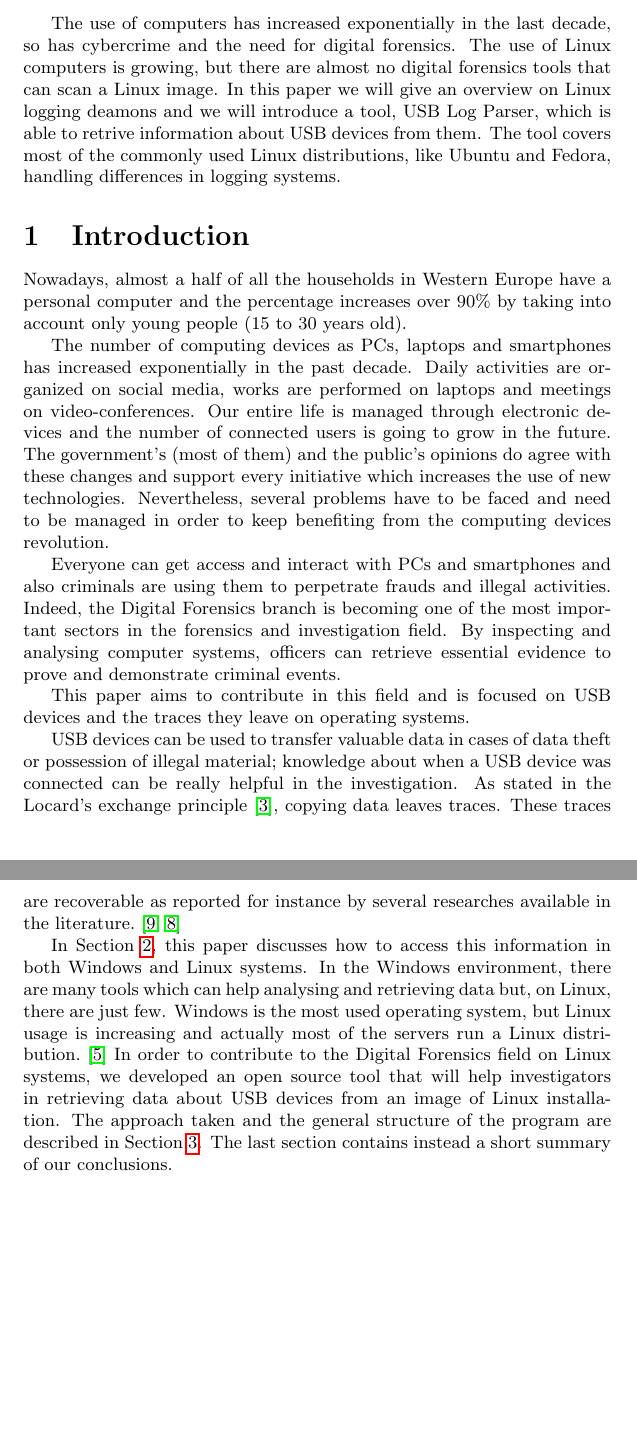
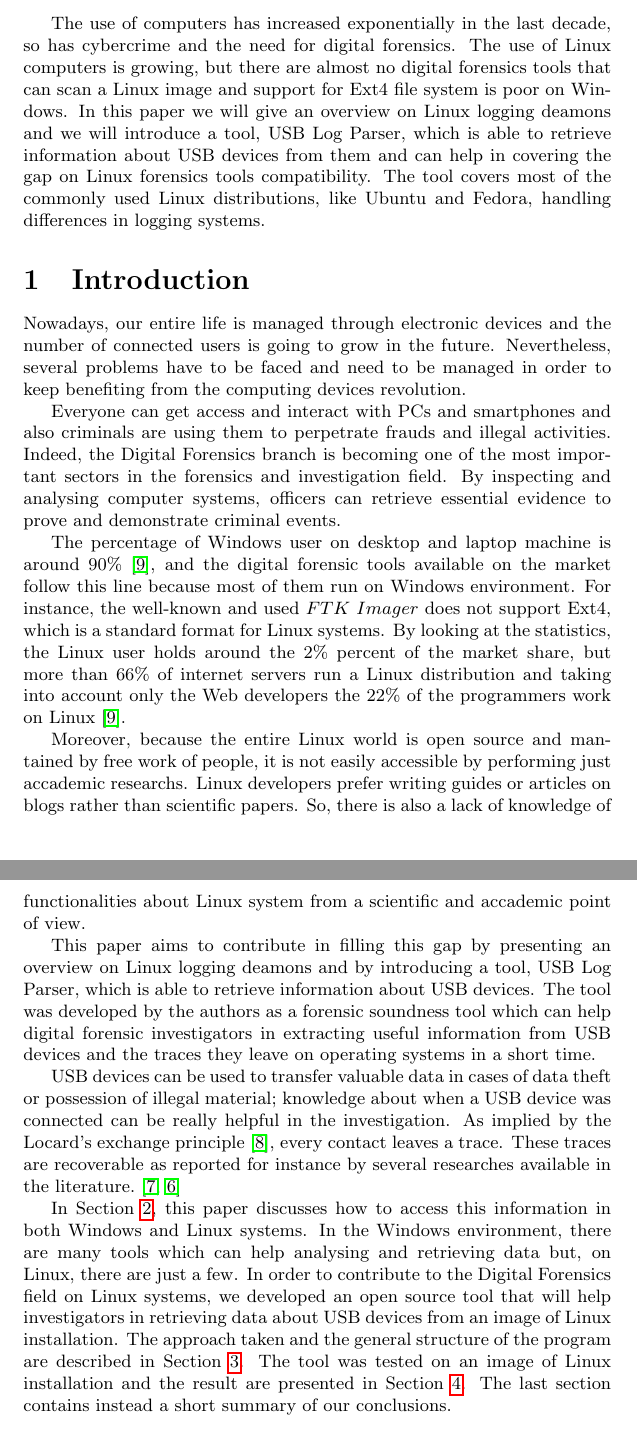
Before and after one commit to EliaGeretto/usb_log_parser, a LaTeX document (report/main.tex, which reads report/sample.bib): two parts of pages 1 and 2 of 6 before the commit and two parts of pages 1 and 2 of 7 after it, joined at a grey line, cut so that both start at the same text, the shorter picture padded with empty space. Compiled offline with pdfLaTeX.

Commit message:
Modify Abstract and Introduction by following the received feedbacks

```diff
--- a/report/main.tex
+++ b/report/main.tex
@@ -20,28 +20,20 @@ G. Iadarola & (1879480) \\
 \maketitle
 
 \abstract{The use of computers has increased exponentially in the last decade,
-	so has cybercrime and the need for digital forensics. The use of Linux
-	computers is growing, but there are almost no digital forensics tools
-	that can scan a Linux image. In this paper we will give an overview on
-	Linux logging deamons and we will introduce a tool, USB Log Parser,
-	which is able to retrive information about USB devices from them. The
-	tool covers most of the commonly used Linux distributions, like Ubuntu
-	and Fedora, handling differences in logging systems.}
+so has cybercrime and the need for digital forensics. The use of Linux computers
+is growing, but there are almost no digital forensics tools that can scan a
+Linux image and support for Ext4 file system is poor on Windows. In this paper
+we will give an overview on Linux logging deamons and we will introduce a tool,
+USB Log Parser, which is able to retrieve information about USB devices from
+them and can help in covering the gap on Linux forensics tools compatibility.
+The tool covers most of the commonly used Linux distributions, like Ubuntu and
+Fedora, handling differences in logging systems.}
 
 \section{Introduction}
-Nowadays, almost a half of all the households in Western Europe have a personal
-computer and the percentage increases over 90\% by taking into account only
-young people (15 to 30 years old).
-
-The number of computing devices as PCs, laptops and smartphones has increased
-exponentially in the past decade. Daily activities are organized on social
-media, works are performed on laptops and meetings on video-conferences. Our
-entire life is managed through electronic devices and the number of connected
-users is going to grow in the future. The government's (most of them) and the
-public's opinions do agree with these changes and support every initiative
-which increases the use of new technologies. Nevertheless, several problems have
-to be faced and need to be managed in order to keep benefiting from the
-computing devices revolution.
+Nowadays, our entire life is managed through electronic devices and the number of
+connected users is going to grow in the future. Nevertheless, several
+problems have to be faced and need to be managed in order to keep benefiting
+from the computing devices revolution.
 
 Everyone can get access and interact with PCs and smartphones and also criminals
 are using them to perpetrate frauds and illegal activities. Indeed, the Digital
@@ -49,27 +41,45 @@ Forensics branch is becoming one of the most important sectors in the forensics
 and investigation field. By inspecting and analysing computer systems, officers
 can retrieve essential evidence to prove and demonstrate criminal events.
 
-This paper aims to contribute in this field and is focused on USB devices and
-the traces they leave on operating systems.
+The percentage of Windows user on desktop and laptop machine is around
+90\%~\cite{usagePC}, and the digital forensic tools available on the market
+follow this line because most of them run on Windows environment. For instance,
+the well-known and used $FTK~Imager$ does not support Ext4, which is a standard
+format for Linux systems. By looking at the statistics, the Linux user holds
+around the 2\% percent of the market share, but more than 66\% of internet
+servers run a Linux distribution and taking into account only the Web developers
+the 22\% of the programmers work on Linux~\cite{usagePC}.
+
+Moreover, because the entire Linux world is open source and mantained by free
+work of people, it is not easily accessible by performing just accademic
+researchs. Linux developers prefer writing guides or articles on blogs rather
+than scientific papers. So, there is also a lack of knowledge of functionalities
+about Linux system from a scientific and accademic point of view.
+
+This paper aims to contribute in filling this gap by presenting an overview on
+Linux logging deamons and by introducing a tool, USB Log Parser, which is able
+to retrieve information about USB devices. The tool was developed by the authors
+as a forensic soundness tool which can help digital forensic investigators in
+extracting useful information from USB devices and the traces they leave on
+operating systems in a short time.
 
 USB devices can be used to transfer valuable data in cases of data theft or
 possession of illegal material; knowledge about when a USB device was connected
-can be really helpful in the investigation. As stated in the Locard's exchange
-principle~\cite{locard2008locard}, copying data leaves traces. These traces are
+can be really helpful in the investigation. As implied by the Locard's exchange
+principle~\cite{locard2008locard}, every contact leaves a trace. These traces are
 recoverable as reported for instance by several researches available in the
 literature.~\cite{Tanushree12,Abhijeet14}
 
-In Section~\ref{sec:lit}, this paper discusses how to access this information
-in both Windows and Linux systems. In the Windows environment, there are many
-tools which can help analysing and retrieving data but, on Linux, there are
-just few. Windows is the most used operating system, but Linux usage is
-increasing and actually most of the servers run a Linux
-distribution.~\cite{InternetServer} In order to contribute to the
-Digital Forensics field on Linux systems, we developed an open source tool that
-will help investigators in retrieving data about USB devices from an image of
-Linux installation. The approach taken and the general structure of the program
-are described in Section~\ref{sec:contrib}. The last section contains instead a
-short summary of our conclusions.
+In Section~\ref{sec:lit}, this paper discusses how to access this information in
+both Windows and Linux systems. In the Windows environment, there are many tools
+which can help analysing and retrieving data but, on Linux, there are just a
+few. In order to contribute to the Digital Forensics field on Linux systems, we
+developed an open source tool that will help investigators in retrieving data
+about USB devices from an image of Linux installation. The approach taken and
+the general structure of the program are described in Section~\ref{sec:contrib}.
+The tool was tested on an image of Linux installation and the result are
+presented in Section~\ref{sec:result}. The last section contains instead a short
+summary of our conclusions.
 
 \section{Log files and USB devices}
 \label{sec:lit}
--- a/report/sample.bib
+++ b/report/sample.bib
@@ -70,3 +70,4 @@
 }
 
 @misc{locard2008locard,
+   author = "Wikipedia",
```
Also changed, not shown: report/main.tex (5 more changed lines), report/sample.bib (15 more changed lines).
